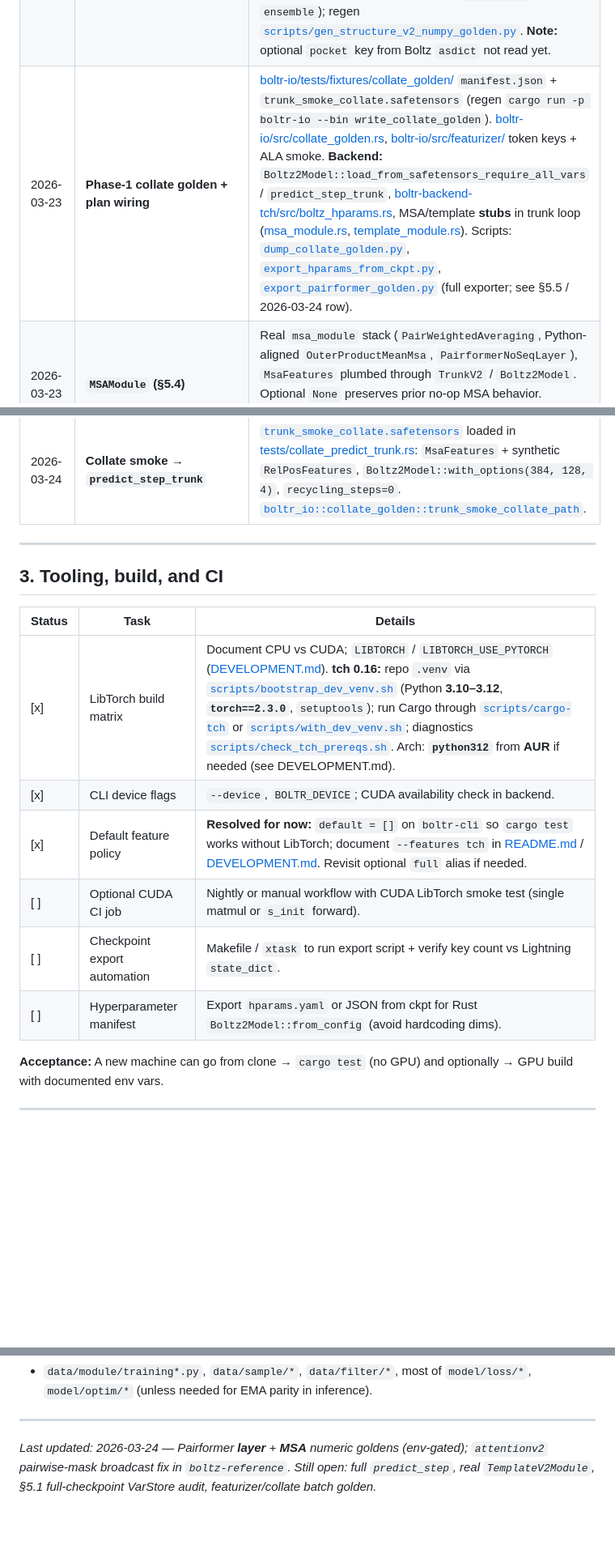
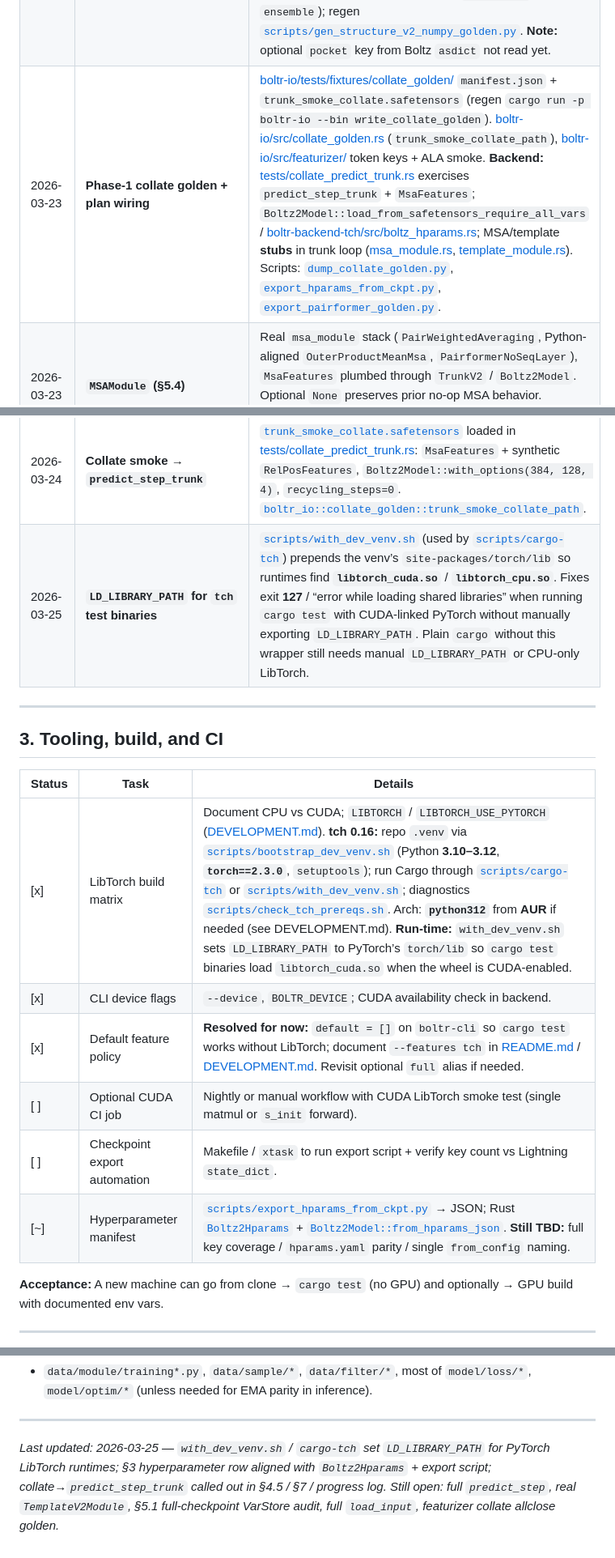
Before and after one commit to SampleBias/Boltr, a Markdown page: TODO.md, 3 parts joined by grey strips. Shown at 81% size. Drawn GitHub-style; blank space fills up the shorter version.

```diff
--- a/TODO.md
+++ b/TODO.md
@@ -93,11 +93,12 @@ Work generally flows **top-to-bottom**. Multiple people can parallelize **within
 | 2026-03-23 | **Token batch columnar `.npz`** | [boltr-io/src/token_npz.rs](boltr-io/src/token_npz.rs): `write_token_batch_npz_compressed` / `read_token_batch_npz_*` / `write_token_batch_npz_to_vec` — zip of `.npy` columns (`t_*`, `bond_*`) for golden checks vs Python. |
 | 2026-03-23 | **`boltr tokens-to-npz` + ALA fixture** | [boltr-cli/src/main.rs](boltr-cli/src/main.rs) `tokens-to-npz` (demo `ala`); shared [boltr-io/src/fixtures.rs](boltr-io/src/fixtures.rs) `structure_v2_single_ala`. Test [boltr-cli/tests/tokens_to_npz_cli.rs](boltr-cli/tests/tokens_to_npz_cli.rs). |
 | 2026-03-23 | **`StructureV2` preprocess `.npz` I/O** | [boltr-io/src/structure_v2_npz.rs](boltr-io/src/structure_v2_npz.rs): `read_structure_v2_npz_*`, `write_structure_v2_npz_*` (aligned write; read supports packed/aligned record sizes). CLI: `boltr tokens-to-npz -i structure.npz`. **Golden:** [boltr-io/tests/fixtures/structure_v2_numpy_packed_ala.npz](boltr-io/tests/fixtures/structure_v2_numpy_packed_ala.npz) (NumPy packed dtypes + non-empty `interfaces` + 3-row `ensemble`); regen [`scripts/gen_structure_v2_numpy_golden.py`](scripts/gen_structure_v2_numpy_golden.py). **Note:** optional `pocket` key from Boltz `asdict` not read yet. |
-| 2026-03-23 | **Phase-1 collate golden + plan wiring** | [boltr-io/tests/fixtures/collate_golden/](boltr-io/tests/fixtures/collate_golden/) `manifest.json` + `trunk_smoke_collate.safetensors` (regen `cargo run -p boltr-io --bin write_collate_golden`). [boltr-io/src/collate_golden.rs](boltr-io/src/collate_golden.rs), [boltr-io/src/featurizer/](boltr-io/src/featurizer/) token keys + ALA smoke. **Backend:** `Boltz2Model::load_from_safetensors_require_all_vars` / `predict_step_trunk`, [boltr-backend-tch/src/boltz_hparams.rs](boltr-backend-tch/src/boltz_hparams.rs), MSA/template **stubs** in trunk loop ([msa_module.rs](boltr-backend-tch/src/boltz2/msa_module.rs), [template_module.rs](boltr-backend-tch/src/boltz2/template_module.rs)). Scripts: [`dump_collate_golden.py`](scripts/dump_collate_golden.py), [`export_hparams_from_ckpt.py`](scripts/export_hparams_from_ckpt.py), [`export_pairformer_golden.py`](scripts/export_pairformer_golden.py) (full exporter; see §5.5 / 2026-03-24 row). |
+| 2026-03-23 | **Phase-1 collate golden + plan wiring** | [boltr-io/tests/fixtures/collate_golden/](boltr-io/tests/fixtures/collate_golden/) `manifest.json` + `trunk_smoke_collate.safetensors` (regen `cargo run -p boltr-io --bin write_collate_golden`). [boltr-io/src/collate_golden.rs](boltr-io/src/collate_golden.rs) (`trunk_smoke_collate_path`), [boltr-io/src/featurizer/](boltr-io/src/featurizer/) token keys + ALA smoke. **Backend:** [tests/collate_predict_trunk.rs](boltr-backend-tch/tests/collate_predict_trunk.rs) exercises `predict_step_trunk` + `MsaFeatures`; `Boltz2Model::load_from_safetensors_require_all_vars` / [boltr-backend-tch/src/boltz_hparams.rs](boltr-backend-tch/src/boltz_hparams.rs); MSA/template **stubs** in trunk loop ([msa_module.rs](boltr-backend-tch/src/boltz2/msa_module.rs), [template_module.rs](boltr-backend-tch/src/boltz2/template_module.rs)). Scripts: [`dump_collate_golden.py`](scripts/dump_collate_golden.py), [`export_hparams_from_ckpt.py`](scripts/export_hparams_from_ckpt.py), [`export_pairformer_golden.py`](scripts/export_pairformer_golden.py). |
 | 2026-03-23 | **`MSAModule` (§5.4)** | Real `msa_module` stack (`PairWeightedAveraging`, Python-aligned `OuterProductMeanMsa`, `PairformerNoSeqLayer`), `MsaFeatures` plumbed through `TrunkV2` / `Boltz2Model`. Optional `None` preserves prior no-op MSA behavior. [`export_msa_module_golden.py`](scripts/export_msa_module_golden.py) + opt-in [tests/msa_module_golden.rs](boltr-backend-tch/tests/msa_module_golden.rs) (`BOLTR_RUN_MSA_GOLDEN=1`). |
 | 2026-03-23 | **`boltr-backend-tch` builds on tch 0.16** | API alignment: `layer_norm` + `LayerNormConfig`, `g_*` vs fallible `f_*`, `sum_dim_intlist` `&[i64][..]`, tensor move fixes, [`tch_compat.rs`](boltr-backend-tch/src/tch_compat.rs) `layer_norm_1d`. |
 | 2026-03-24 | **Pairformer layer golden + `AttentionPairBiasV2` mask fix** | [`export_pairformer_golden.py`](scripts/export_pairformer_golden.py) exports one Boltz2 `PairformerLayer` (`v2=True`, `dropout=0`) + I/O; committed [`pairformer_layer_golden.safetensors`](boltr-backend-tch/tests/fixtures/pairformer_golden/pairformer_layer_golden.safetensors); Rust [tests/pairformer_golden.rs](boltr-backend-tch/tests/pairformer_golden.rs) (`BOLTR_RUN_PAIRFORMER_GOLDEN=1`). **Reference:** [`attentionv2.py`](boltz-reference/src/boltz/model/layers/attentionv2.py) — pairwise mask `(B,N,N)` uses `unsqueeze(1)` so scores stay `(B,H,N,N)` (avoids 5D broadcast bug with `mask[:, None, None]`). **Regenerate** other Python goldens if they were produced before this fix. |
 | 2026-03-24 | **Collate smoke → `predict_step_trunk`** | [`trunk_smoke_collate.safetensors`](boltr-io/tests/fixtures/collate_golden/trunk_smoke_collate.safetensors) loaded in [tests/collate_predict_trunk.rs](boltr-backend-tch/tests/collate_predict_trunk.rs): `MsaFeatures` + synthetic `RelPosFeatures`, `Boltz2Model::with_options(384, 128, 4)`, `recycling_steps=0`. [`boltr_io::collate_golden::trunk_smoke_collate_path`](boltr-io/src/collate_golden.rs). |
+| 2026-03-25 | **`LD_LIBRARY_PATH` for `tch` test binaries** | [`scripts/with_dev_venv.sh`](scripts/with_dev_venv.sh) (used by [`scripts/cargo-tch`](scripts/cargo-tch)) prepends the venv’s `site-packages/torch/lib` so runtimes find **`libtorch_cuda.so`** / **`libtorch_cpu.so`**. Fixes exit **127** / “error while loading shared libraries” when running `cargo test` with CUDA-linked PyTorch without manually exporting `LD_LIBRARY_PATH`. Plain `cargo` without this wrapper still needs manual `LD_LIBRARY_PATH` or CPU-only LibTorch. |
 
 ---
 
@@ -105,12 +106,12 @@ Work generally flows **top-to-bottom**. Multiple people can parallelize **within
 
 | Status | Task | Details |
 |--------|------|---------|
-| [x] | LibTorch build matrix | Document CPU vs CUDA; `LIBTORCH` / `LIBTORCH_USE_PYTORCH` ([DEVELOPMENT.md](DEVELOPMENT.md)). **tch 0.16:** repo `.venv` via [`scripts/bootstrap_dev_venv.sh`](scripts/bootstrap_dev_venv.sh) (Python **3.10–3.12**, **`torch==2.3.0`**, `setuptools`); run Cargo through [`scripts/cargo-tch`](scripts/cargo-tch) or [`scripts/with_dev_venv.sh`](scripts/with_dev_venv.sh); diagnostics [`scripts/check_tch_prereqs.sh`](scripts/check_tch_prereqs.sh). Arch: **`python312`** from **AUR** if needed (see DEVELOPMENT.md). |
+| [x] | LibTorch build matrix | Document CPU vs CUDA; `LIBTORCH` / `LIBTORCH_USE_PYTORCH` ([DEVELOPMENT.md](DEVELOPMENT.md)). **tch 0.16:** repo `.venv` via [`scripts/bootstrap_dev_venv.sh`](scripts/bootstrap_dev_venv.sh) (Python **3.10–3.12**, **`torch==2.3.0`**, `setuptools`); run Cargo through [`scripts/cargo-tch`](scripts/cargo-tch) or [`scripts/with_dev_venv.sh`](scripts/with_dev_venv.sh); diagnostics [`scripts/check_tch_prereqs.sh`](scripts/check_tch_prereqs.sh). Arch: **`python312`** from **AUR** if needed (see DEVELOPMENT.md). **Run-time:** `with_dev_venv.sh` sets `LD_LIBRARY_PATH` to PyTorch’s `torch/lib` so `cargo test` binaries load `libtorch_cuda.so` when the wheel is CUDA-enabled. |
 | [x] | CLI device flags | `--device`, `BOLTR_DEVICE`; CUDA availability check in backend. |
 | [x] | Default feature policy | **Resolved for now:** `default = []` on `boltr-cli` so `cargo test` works without LibTorch; document `--features tch` in [README.md](README.md) / [DEVELOPMENT.md](DEVELOPMENT.md). Revisit optional `full` alias if needed. |
 | [ ] | Optional CUDA CI job | Nightly or manual workflow with CUDA LibTorch smoke test (single matmul or `s_init` forward). |
 | [ ] | Checkpoint export automation | Makefile / `xtask` to run export script + verify key count vs Lightning `state_dict`. |
-| [ ] | Hyperparameter manifest | Export `hparams.yaml` or JSON from ckpt for Rust `Boltz2Model::from_config` (avoid hardcoding dims). |
+| [~] | Hyperparameter manifest | [`scripts/export_hparams_from_ckpt.py`](scripts/export_hparams_from_ckpt.py) → JSON; Rust [`Boltz2Hparams`](boltr-backend-tch/src/boltz_hparams.rs) + [`Boltz2Model::from_hparams_json`](boltr-backend-tch/src/boltz2/model.rs). **Still TBD:** full key coverage / `hparams.yaml` parity / single `from_config` naming. |
 
 **Acceptance:** A new machine can go from clone → `cargo test` (no GPU) and optionally → GPU build with documented env vars.
 
@@ -346,4 +347,4 @@ These can proceed **in parallel** once interfaces are agreed (tensor names/shape
 
 ---
 
-*Last updated: 2026-03-24 — Pairformer **layer** + **MSA** numeric goldens (env-gated); `attentionv2` pairwise-mask broadcast fix in `boltz-reference`. Still open: full `predict_step`, real `TemplateV2Module`, §5.1 full-checkpoint VarStore audit, featurizer/collate batch golden.*
+*Last updated: 2026-03-25 — `with_dev_venv.sh` / `cargo-tch` set `LD_LIBRARY_PATH` for PyTorch LibTorch runtimes; §3 hyperparameter row aligned with `Boltz2Hparams` + export script; collate→`predict_step_trunk` called out in §4.5 / §7 / progress log. Still open: full `predict_step`, real `TemplateV2Module`, §5.1 full-checkpoint VarStore audit, full `load_input`, featurizer collate allclose golden.*
```
Also changed, not shown: other parts of TODO.md (+2 -2 lines), tasks/todo.md (+7 -2 lines).
